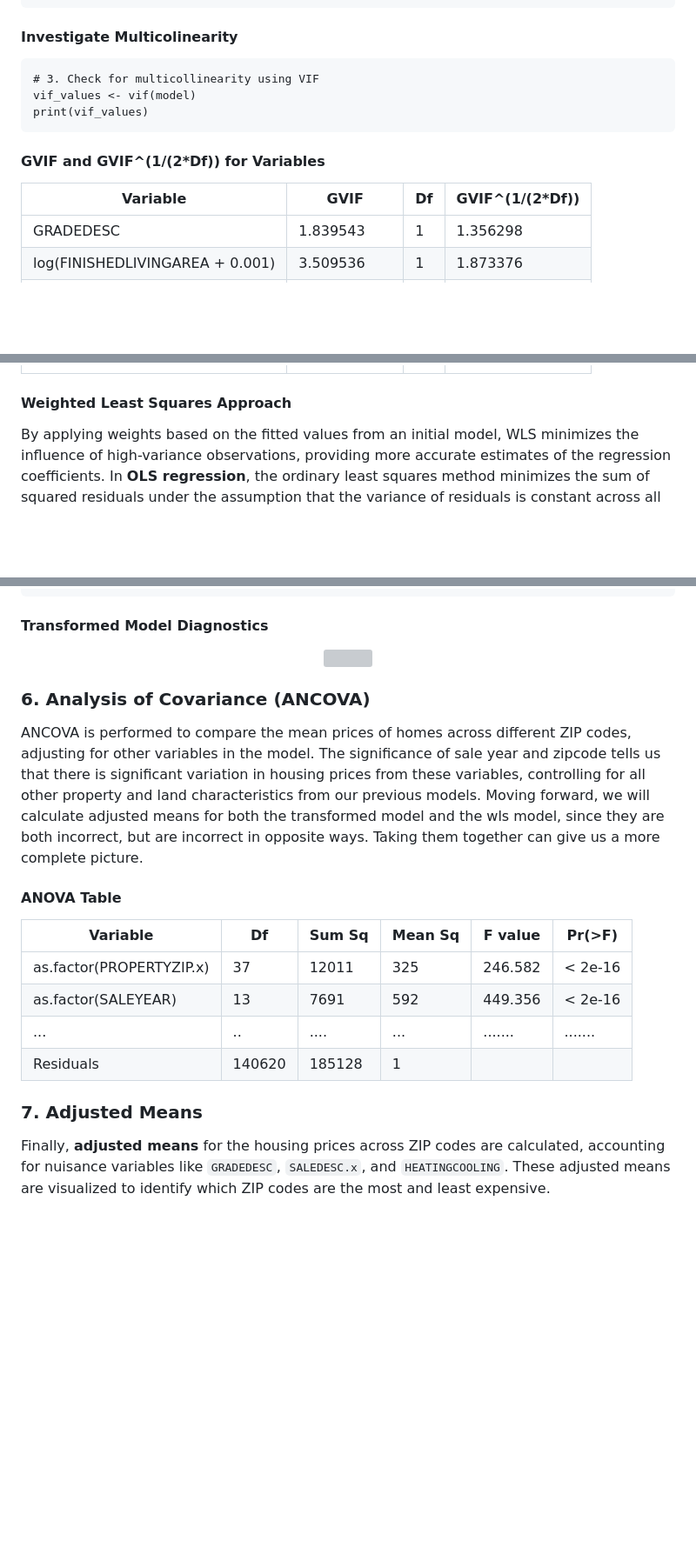
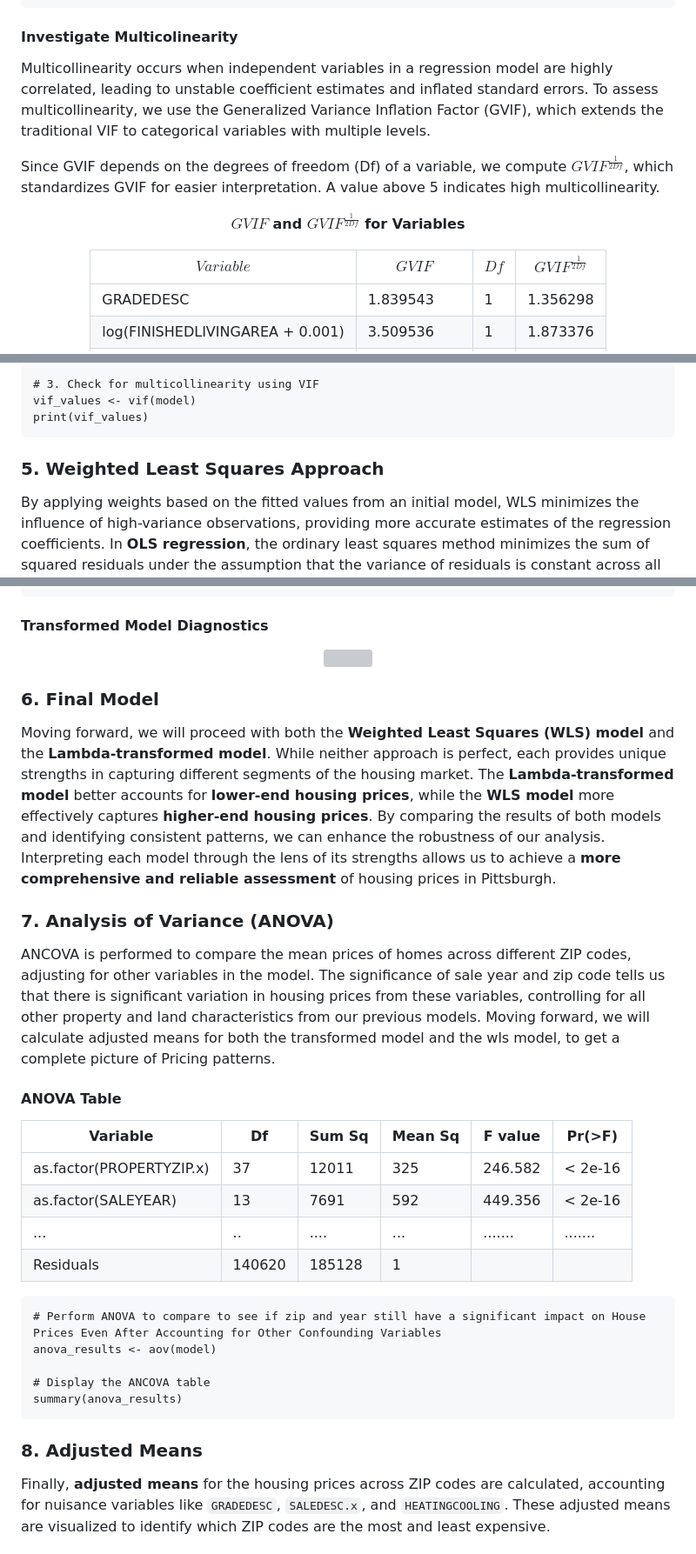
Before and after one commit to RoryQo/PGH-Neighborhood-Parcel-Price-Research, a Markdown page: README.md, 3 parts joined by grey strips. Shown at 87% size. GitHub-like rendering; blank space fills up the shorter version; grey boxes are pictures that could not be loaded.

````diff
--- a/README.md
+++ b/README.md
@@ -225,15 +235,17 @@ df <- df[-high_influence, ]
 
 #### Investigate Multicolinearity
 
-```
-# 3. Check for multicollinearity using VIF
-vif_values <- vif(model)
-print(vif_values)
-```
+Multicollinearity occurs when independent variables in a regression model are highly correlated, leading to unstable coefficient estimates and inflated standard errors. To assess multicollinearity, we use the Generalized Variance Inflation Factor (GVIF), which extends the traditional VIF to categorical variables with multiple levels.
 
-#### GVIF and GVIF^(1/(2*Df)) for Variables
+Since GVIF depends on the degrees of freedom (Df) of a variable, we compute $GVIF^{\frac{1}{2Df}}$, which standardizes GVIF for easier interpretation. A value above 5 indicates high multicollinearity.
 
-| Variable                            | GVIF       | Df  | GVIF^(1/(2*Df)) |
+
+<div align="center">
+
+**$GVIF$ and $GVIF^{\frac{1}{2Df}}$ for Variables**
+
+
+| $Variable$                          | $GVIF$       | $Df$  | $GVIF^{\frac{1}{2Df}}$ |
 |-------------------------------------|------------|-----|-----------------|
 | GRADEDESC                           | 1.839543   | 1   | 1.356298        |
 | log(FINISHEDLIVINGAREA + 0.001)     | 3.509536   | 1   | 1.873376        |
@@ -254,7 +267,11 @@ print(vif_values)
 
+```
+# 3. Check for multicollinearity using VIF
+vif_values <- vif(model)
+print(vif_values)
+```
 
-
-#### Weighted Least Squares Approach
+### 5. Weighted Least Squares Approach
 
 By applying weights based on the fitted values from an initial model, WLS minimizes the influence of high-variance observations, providing more accurate estimates of the regression coefficients. In **OLS regression**, the ordinary least squares method minimizes the sum of squared residuals under the assumption that the variance of residuals is constant across all levels of the independent variables (homoscedasticity). However, when there is **heteroscedasticity** (non-constant variance of residuals), OLS estimates become inefficient, and the standard errors of the coefficients may be biased.
 
@@ -313,9 +332,15 @@ The general formula for the Box-Cox transformation is as follows:
   <img src="https://github.com/RoryQo/PGH-Neighborhood-Housing-Price-Analysis/blob/main/Figures/3rddiag.jpg?raw=true" width=500px/>
 </p>
 
+### 6. Final Model
 
-### 6. Analysis of Covariance (ANCOVA)
-ANCOVA is performed to compare the mean prices of homes across different ZIP codes, adjusting for other variables in the model. The significance of sale year and zipcode tells us that there is significant variation in housing prices from these variables, controlling for all other property and land characteristics from our previous models. Moving forward, we will calculate adjusted means for both the transformed model and the wls model, since they are both incorrect, but are incorrect in opposite ways.  Taking them together can give us a more complete picture.
+Moving forward, we will proceed with both the **Weighted Least Squares (WLS) model** and the **Lambda-transformed model**. While neither approach is perfect, each provides unique strengths in capturing different segments of the housing market. The **Lambda-transformed model** better accounts for **lower-end housing prices**, while the **WLS model** more effectively captures **higher-end housing prices**. By comparing the results of both models and identifying consistent patterns, we can enhance the robustness of our analysis. Interpreting each model through the lens of its strengths allows us to achieve a **more comprehensive and reliable assessment** of housing prices in Pittsburgh.
+
+
+
+### 7. Analysis of Variance (ANOVA)
+
+ANCOVA is performed to compare the mean prices of homes across different ZIP codes, adjusting for other variables in the model. The significance of sale year and zip code tells us that there is significant variation in housing prices from these variables, controlling for all other property and land characteristics from our previous models. Moving forward, we will calculate adjusted means for both the transformed model and the wls model, to get a complete picture of Pricing patterns.
 
 #### ANOVA Table
 
@@ -326,10 +351,17 @@ ANCOVA is performed to compare the mean prices of homes across different ZIP cod
 | ...                                | ..   | ....   | ...     | .......   | .......   |
 | Residuals                          | 140620 | 185128 | 1       |           |           |
 
+```
+# Perform ANOVA to compare to see if zip and year still have a significant impact on House Prices Even After Accounting for Other Confounding Variables
+anova_results <- aov(model)
+
+# Display the ANCOVA table
+summary(anova_results)
+```
 
 
+### 8. Adjusted Means
 
-### 7. Adjusted Means
 Finally, **adjusted means** for the housing prices across ZIP codes are calculated, accounting for nuisance variables like `GRADEDESC`, `SALEDESC.x`, and `HEATINGCOOLING`. These adjusted means are visualized to identify which ZIP codes are the most and least expensive.
 
 #### Transformed Power Model
````
Also changed, not shown: other parts of README.md (+20 -7 lines).
